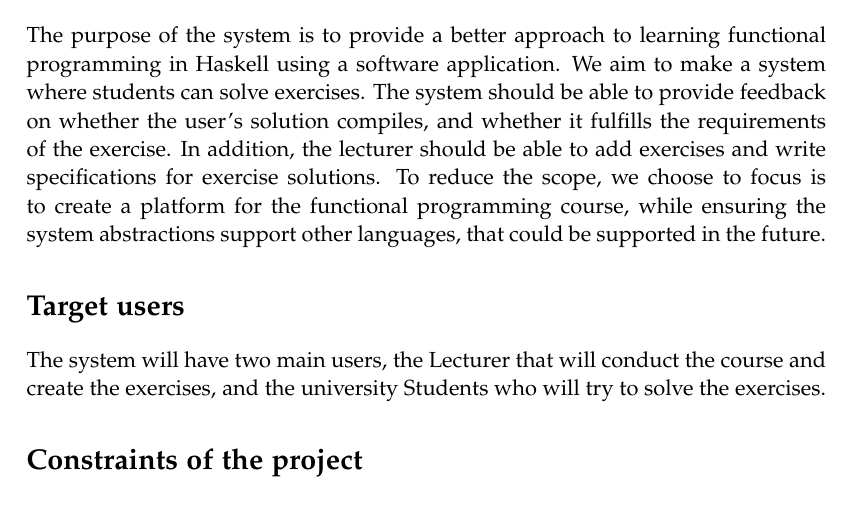
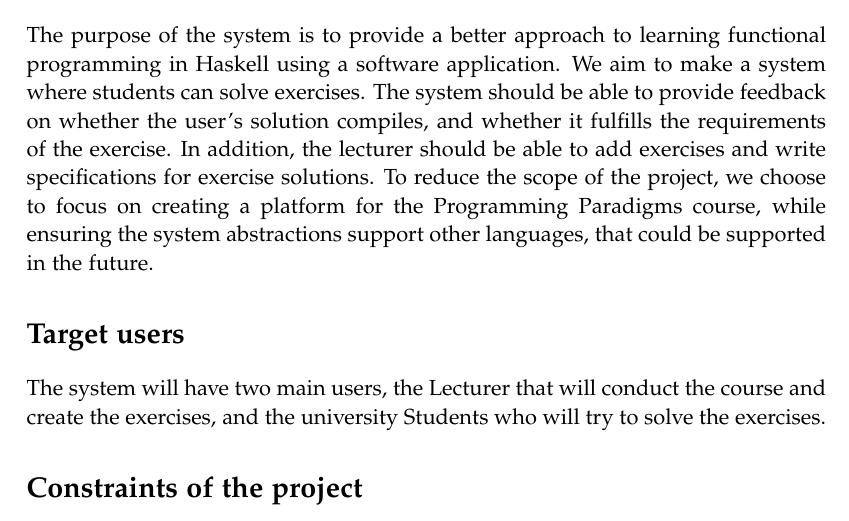
Before and after one commit to chhoumann/p7, a LaTeX thesis (report/master.tex, which reads report/sections/Chapter 03 - Speecification/Specification.tex): part of page 15 of 29, cut so that both start at the same text. Compiled offline with pdfLaTeX.

Commit message:
Update report/sections/Chapter 03 - Speecification/Specification.tex
Co-authored-by: Daniel <Daniel@nykjaer.com>

```diff
--- a/report/sections/Chapter 03 - Speecification/Specification.tex
+++ b/report/sections/Chapter 03 - Speecification/Specification.tex
@@ -4,7 +4,7 @@ This chapter presents an overview of our system using a system specification con
 The purpose of the system is to provide a better approach to learning functional programming in Haskell using a software application.
 We aim to make a system where students can solve exercises. The system should be able to provide feedback on whether the user's solution compiles, and whether it fulfills the requirements of the exercise.
 In addition, the lecturer should be able to add exercises and write specifications for exercise solutions.
-To reduce the scope, we choose to focus is to create a platform for the functional programming course, while ensuring the system abstractions support other languages, that could be supported in the future.
+To reduce the scope of the project, we choose to focus on creating a platform for the Programming Paradigms course, while ensuring the system abstractions support other languages, that could be supported in the future.
 
 \section*{Target users}
 The system will have two main users, the Lecturer that will conduct the course and create the exercises, and the university Students who will try to solve the exercises.
```
